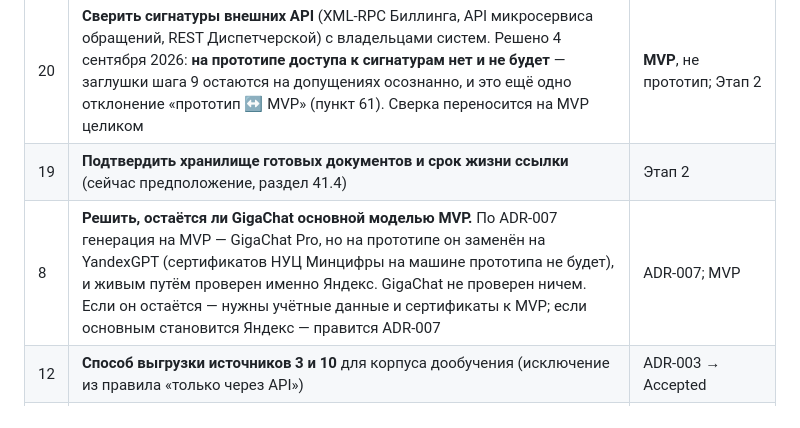
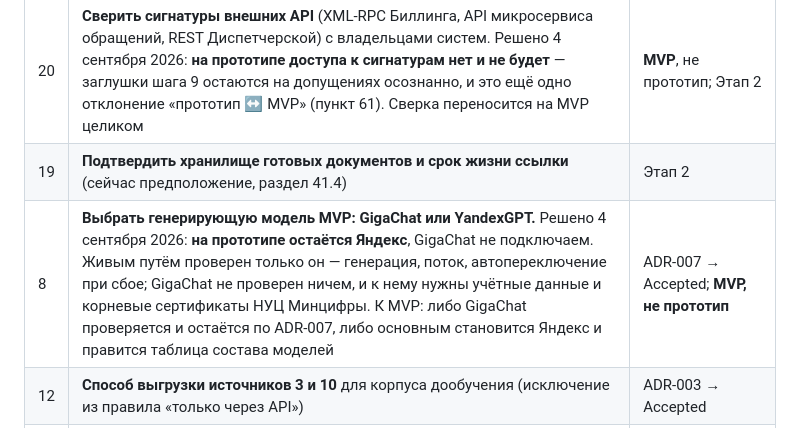
Before and after one commit to barinoff1989/vodokanal-assistant, a Markdown page: AI_docs/TODO.md, the part around the change. Rendered like a GitHub page.

```diff
--- a/AI_docs/TODO.md
+++ b/AI_docs/TODO.md
@@ -67,7 +67,7 @@ language: ru
 | 46 | **Форма доступа к данным об отключениях на MVP** — таблицы, представление или API. Решено 4 сентября 2026: **на прототипе остаётся прямой доступ к файлу графика**, как и было; вопрос доступа на MVP владельцем не проработан и остаётся открытым. Представление предпочтительнее таблиц: оно снимает единственную применимую силу ADR-003 (схема не контракт) и даётся дешевле, чем API | ADR-013 → Accepted; MVP |
 | 20 | **Сверить сигнатуры внешних API** (XML-RPC Биллинга, API микросервиса обращений, REST Диспетчерской) с владельцами систем. Решено 4 сентября 2026: **на прототипе доступа к сигнатурам нет и не будет** — заглушки шага 9 остаются на допущениях осознанно, и это ещё одно отклонение «прототип ↔ MVP» (пункт 61). Сверка переносится на MVP целиком | **MVP**, не прототип; Этап 2 |
 | 19 | **Подтвердить хранилище готовых документов и срок жизни ссылки** (сейчас предположение, раздел 41.4) | Этап 2 |
-| 8 | **Решить, остаётся ли GigaChat основной моделью MVP.** По ADR-007 генерация на MVP — GigaChat Pro, но на прототипе он заменён на YandexGPT (сертификатов НУЦ Минцифры на машине прототипа не будет), и живым путём проверен именно Яндекс. GigaChat не проверен ничем. Если он остаётся — нужны учётные данные и сертификаты к MVP; если основным становится Яндекс — правится ADR-007 | ADR-007; MVP |
+| 8 | **Выбрать генерирующую модель MVP: GigaChat или YandexGPT.** Решено 4 сентября 2026: **на прототипе остаётся Яндекс**, GigaChat не подключаем. Живым путём проверен только он — генерация, поток, автопереключение при сбое; GigaChat не проверен ничем, и к нему нужны учётные данные и корневые сертификаты НУЦ Минцифры. К MVP: либо GigaChat проверяется и остаётся по ADR-007, либо основным становится Яндекс и правится таблица состава моделей | ADR-007 → Accepted; **MVP, не прототип** |
 | 12 | **Способ выгрузки источников 3 и 10** для корпуса дообучения (исключение из правила «только через API») | ADR-003 → Accepted |
 | 21 | **Согласие на использование расшифровок звонков** (источник 10) либо явный отказ от источника | Этап 3 |
 
```
Also changed, not shown: AI_docs/ADR/ADR-007-mvp-model-composition.md (+15 -0 lines).
